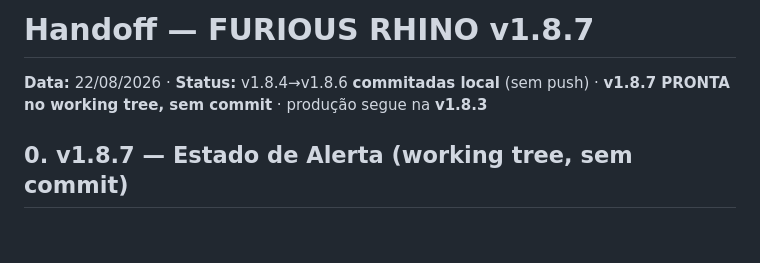
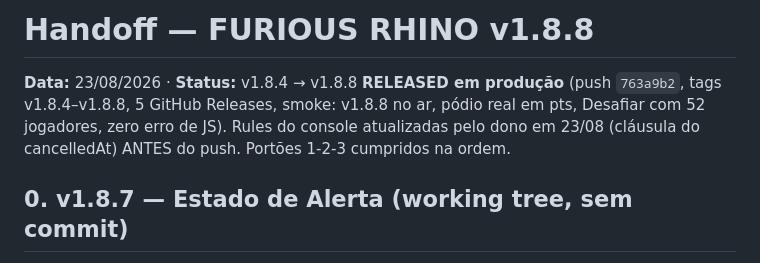
Before and after one commit to Cs-Ave/furious-rhino, a Markdown page: HANDOFF.md, the part around the change. Drawn GitHub-style; blank space fills up the shorter version.

Commit message:
docs: HANDOFF — v1.8.4→v1.8.8 RELEASED em produção (smoke ok, 23/08)
Co-Authored-By: Claude Fable 5 <noreply@anthropic.com>
Claude-Session: https://claude.ai/code/session_01PVf1EpE8gcJ6JSpPieMVSX

```diff
--- a/HANDOFF.md
+++ b/HANDOFF.md
@@ -1,6 +1,6 @@
-# Handoff — FURIOUS RHINO v1.8.7
+# Handoff — FURIOUS RHINO v1.8.8
 
-**Data:** 22/08/2026 · **Status:** v1.8.4→v1.8.6 **commitadas local** (sem push) · **v1.8.7 PRONTA no working tree, sem commit** · produção segue na **v1.8.3**
+**Data:** 23/08/2026 · **Status:** v1.8.4 → v1.8.8 **RELEASED em produção** (push `763a9b2`, tags v1.8.4–v1.8.8, 5 GitHub Releases, smoke: v1.8.8 no ar, pódio real em pts, Desafiar com 52 jogadores, zero erro de JS). Rules do console atualizadas pelo dono em 23/08 (cláusula do cancelledAt) ANTES do push. Portões 1-2-3 cumpridos na ordem.
 
 ## 0. v1.8.7 — Estado de Alerta (working tree, sem commit)
 
```
